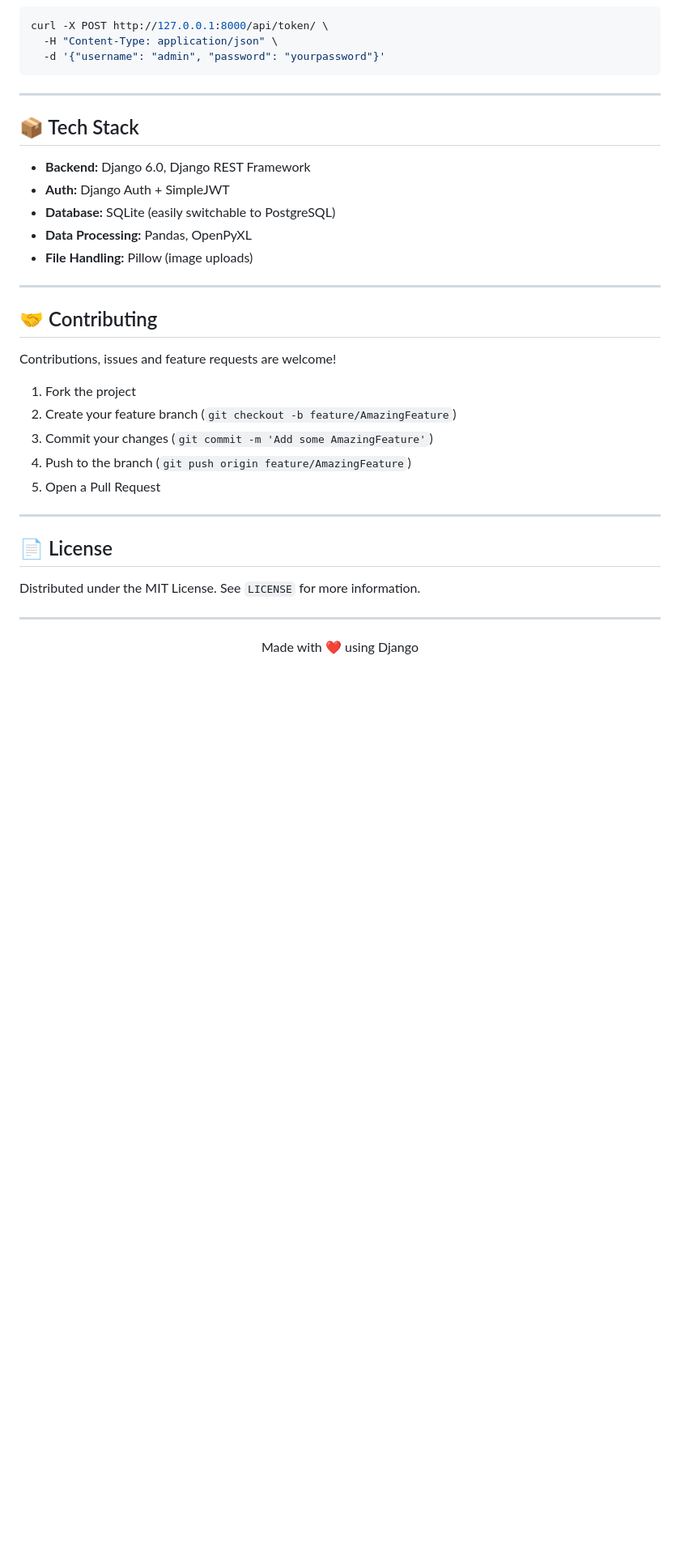
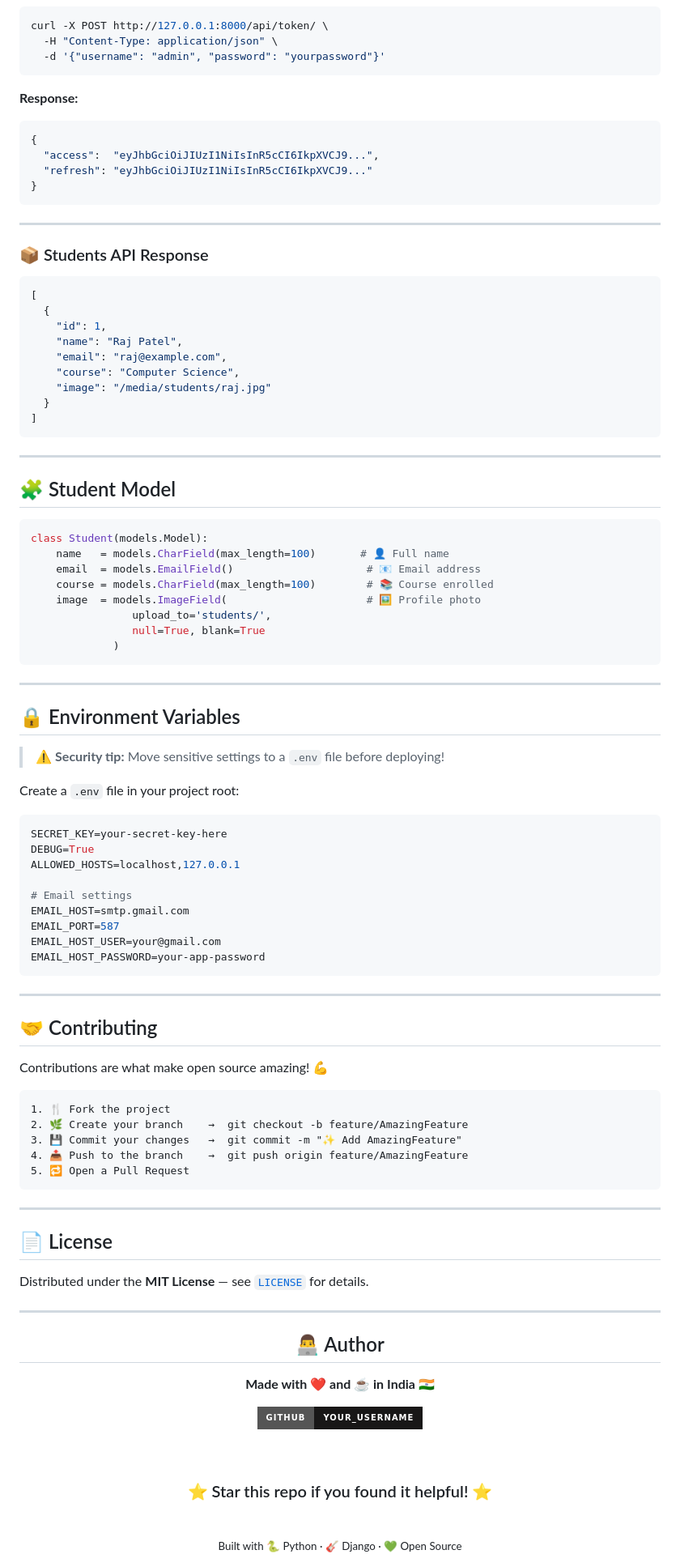
Before and after one commit to nishishah35/Student-Management-System, a Markdown page: README.md, the part around one of its changes. Shown at 81% size. GitHub-like rendering; badges without logos; blank space fills up the shorter version.

Commit message:
Revise README for clarity and detail
Updated README with enhanced project description, features, and installation instructions.

````diff
--- a/README.md
+++ b/README.md
@@ -120,36 +186,101 @@ curl -X POST http://127.0.0.1:8000/api/token/ \
   -d '{"username": "admin", "password": "yourpassword"}'
 ```
 
+**Response:**
+```json
+{
+  "access":  "eyJhbGciOiJIUzI1NiIsInR5cCI6IkpXVCJ9...",
+  "refresh": "eyJhbGciOiJIUzI1NiIsInR5cCI6IkpXVCJ9..."
+}
+```
+
 ---
 
-## 📦 Tech Stack
+### 📦 Students API Response
 
-- **Backend:** Django 6.0, Django REST Framework
-- **Auth:** Django Auth + SimpleJWT
-- **Database:** SQLite (easily switchable to PostgreSQL)
-- **Data Processing:** Pandas, OpenPyXL
-- **File Handling:** Pillow (image uploads)
+```json
+[
+  {
+    "id": 1,
+    "name": "Raj Patel",
+    "email": "raj@example.com",
+    "course": "Computer Science",
+    "image": "/media/students/raj.jpg"
+  }
+]
+```
+
+---
+
+## 🧩 Student Model
+
+```python
+class Student(models.Model):
+    name   = models.CharField(max_length=100)       # 👤 Full name
+    email  = models.EmailField()                     # 📧 Email address
+    course = models.CharField(max_length=100)        # 📚 Course enrolled
+    image  = models.ImageField(                      # 🖼️ Profile photo
+                upload_to='students/',
+                null=True, blank=True
+             )
+```
+
+---
+
+## 🔒 Environment Variables
+
+> ⚠️ **Security tip:** Move sensitive settings to a `.env` file before deploying!
+
+Create a `.env` file in your project root:
+
+```env
+SECRET_KEY=your-secret-key-here
+DEBUG=True
+ALLOWED_HOSTS=localhost,127.0.0.1
+
+# Email settings
+EMAIL_HOST=smtp.gmail.com
+EMAIL_PORT=587
+EMAIL_HOST_USER=your@gmail.com
+EMAIL_HOST_PASSWORD=your-app-password
+```
 
 ---
 
 ## 🤝 Contributing
 
-Contributions, issues and feature requests are welcome!
+Contributions are what make open source amazing! 💪
 
-1. Fork the project
-2. Create your feature branch (`git checkout -b feature/AmazingFeature`)
-3. Commit your changes (`git commit -m 'Add some AmazingFeature'`)
-4. Push to the branch (`git push origin feature/AmazingFeature`)
-5. Open a Pull Request
+```
+1. 🍴 Fork the project
+2. 🌿 Create your branch    →  git checkout -b feature/AmazingFeature
+3. 💾 Commit your changes   →  git commit -m "✨ Add AmazingFeature"
+4. 📤 Push to the branch    →  git push origin feature/AmazingFeature
+5. 🔁 Open a Pull Request
+```
 
 ---
 
 ## 📄 License
 
-Distributed under the MIT License. See `LICENSE` for more information.
+Distributed under the **MIT License** — see [`LICENSE`](LICENSE) for details.
 
 ---
 
 <div align="center">
-Made with ❤️ using Django
+
+## 👨‍💻 Author
+
+**Made with ❤️ and ☕ in India 🇮🇳**
+
+[![GitHub](https://img.shields.io/badge/GitHub-YOUR__USERNAME-181717?style=for-the-badge&logo=github&logoColor=white)](https://github.com/YOUR_USERNAME)
+
+<br>
+
+### ⭐ Star this repo if you found it helpful! ⭐
+
+<br>
+
+<sub>Built with 🐍 Python · 🎸 Django · 💚 Open Source</sub>
+
 </div>
````
Also changed, not shown: other parts of README.md (+138 -72 lines).
